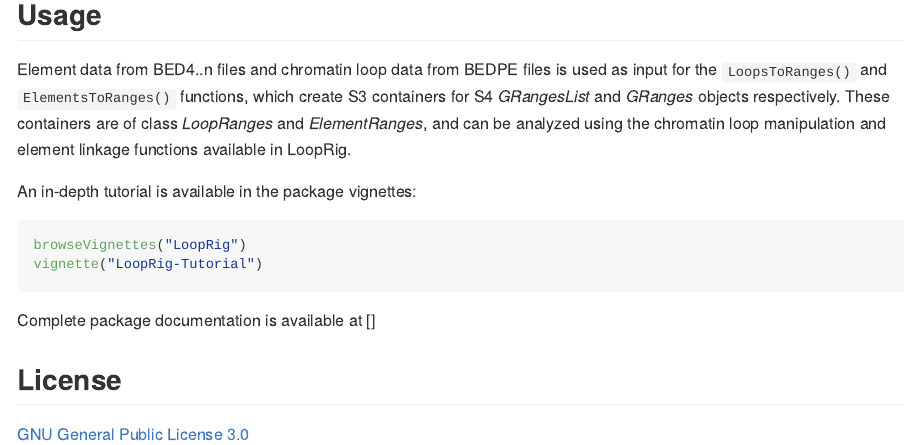
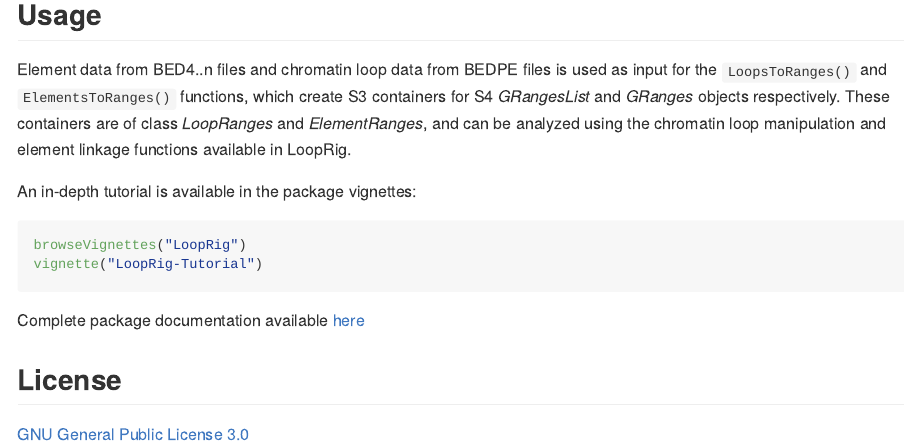
Before and after one commit to hsmaan/LoopRig, an R Markdown document (README.Rmd): the page in a window 1100 px wide, from 460 px down. The pictures show the output file README.md that the author committed with the source, drawn offline in the style of GitHub; badge pictures from the web are left out.

Commit message:
update README

````diff
--- a/README.Rmd
+++ b/README.Rmd
@@ -41,7 +41,7 @@ An in-depth tutorial is available in the package vignettes:
 browseVignettes("LoopRig")
 vignette("LoopRig-Tutorial")
 ```
-Complete package documentation is available at []
+Complete package documentation available [here](https://hsmaan.github.io/LoopRig/)
 
 ## License
 
````
Also changed, not shown: README.md.
